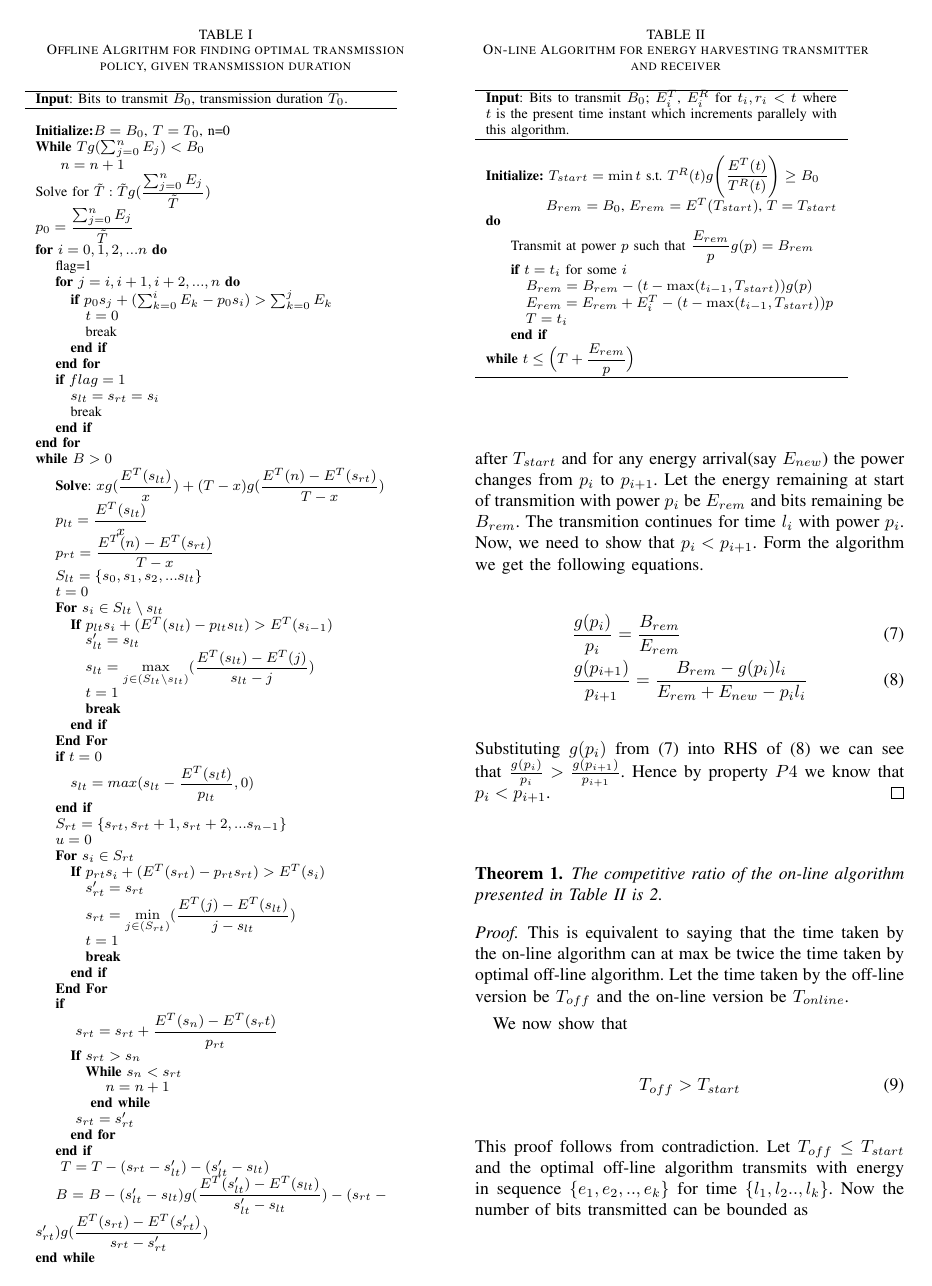
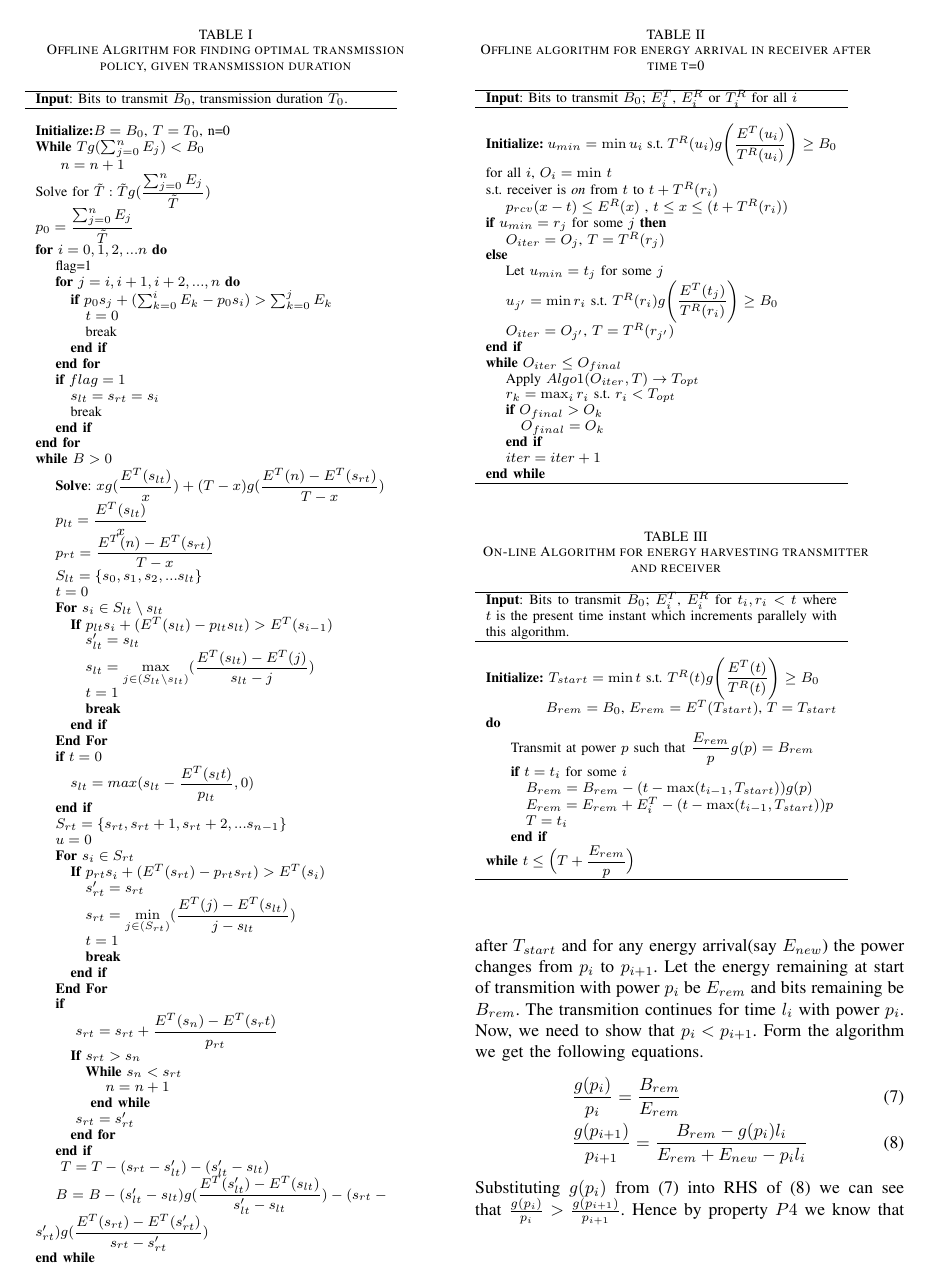
Before and after one commit to wade1990/energy-harvesting, a LaTeX paper (main.tex, which reads Algo2.tex): page 3 of 4. Compiled offline with pdfLaTeX.

Commit message:
Algo 2 modified

```diff
--- a/Algo2.tex
+++ b/Algo2.tex
@@ -1 +1,53 @@
 % !TEX root = OptimalOffline.tex
+\begin{table}
+\begin{minipage}[b]{8cm}
+\caption {Offline algorithm for energy arrival in receiver after time t=0}
+\begin{tabular}{p{7cm}}
+\hline \textbf{Input}: Bits to transmit $B_0$; $E^T_i$, $E^R_i$ or $T^R_i$ for all $i$
+\\
+\hline
+\\
+\textbf{Initialize:}
+$u_{min}=\min u_i$ s.t. $T^R(u_i)g\Bigg{(} \dfrac{E^T(u_i)}{T^R(u_i)}\Bigg{)}\ge B_0$
+\\
+for all $i$, $O_i=\min$ $t$
+\\
+s.t. receiver is \textit{on} from $t$ to $t+T^R(r_i)$
+\\
+\hspace{4mm}$p_{rcv}(x-t) \le E^R(x)$ ,  $t \le x\le (t+T^R(r_i))$
+\\
+\textbf{if} $u_{min}=r_j$ for some $j$  \textbf{then}
+\\
+\hspace{4mm}$O_{iter}=O_{j}$, $T=T^R(r_j)$
+\\
+\textbf{else}
+\\
+\hspace{4mm}Let $u_{min}=t_j$ for some $j$
+\\
+\hspace{4mm}$u_{j'}=\min r_i$ s.t. $T^R(r_i)g\Bigg{(} \dfrac{E^T(t_j)}{T^R(r_i)}\Bigg{)}\ge B_0$
+\\
+\hspace{4mm}$O_{iter}=O_{j'}$, $T=T^R(r_{j'})$
+\\
+\textbf{end if}
+\\
+\textbf{while} $O_{iter}\le O_{final}$
+\\
+\hspace{4mm}Apply $Algo1(O_{iter} ,T)\rightarrow T_{opt}$
+\\
+\hspace{4mm}$r_k=\max_i r_i $ s.t. $r_i<T_{opt}$
+\\
+\hspace{4mm}\textbf{if} $O_{final} > O_{k}$
+\\
+\hspace{7mm}$O_{final} = O_{k}$
+\\
+\hspace{4mm}\textbf{end if}
+\\
+\hspace{4mm}$iter=iter+1$
+\\
+\textbf{end while}
+\\
+\hline
+\label{online}
+\end{tabular}
+\end{minipage}
+\end{table}
```
Also changed, not shown: main.pdf.
